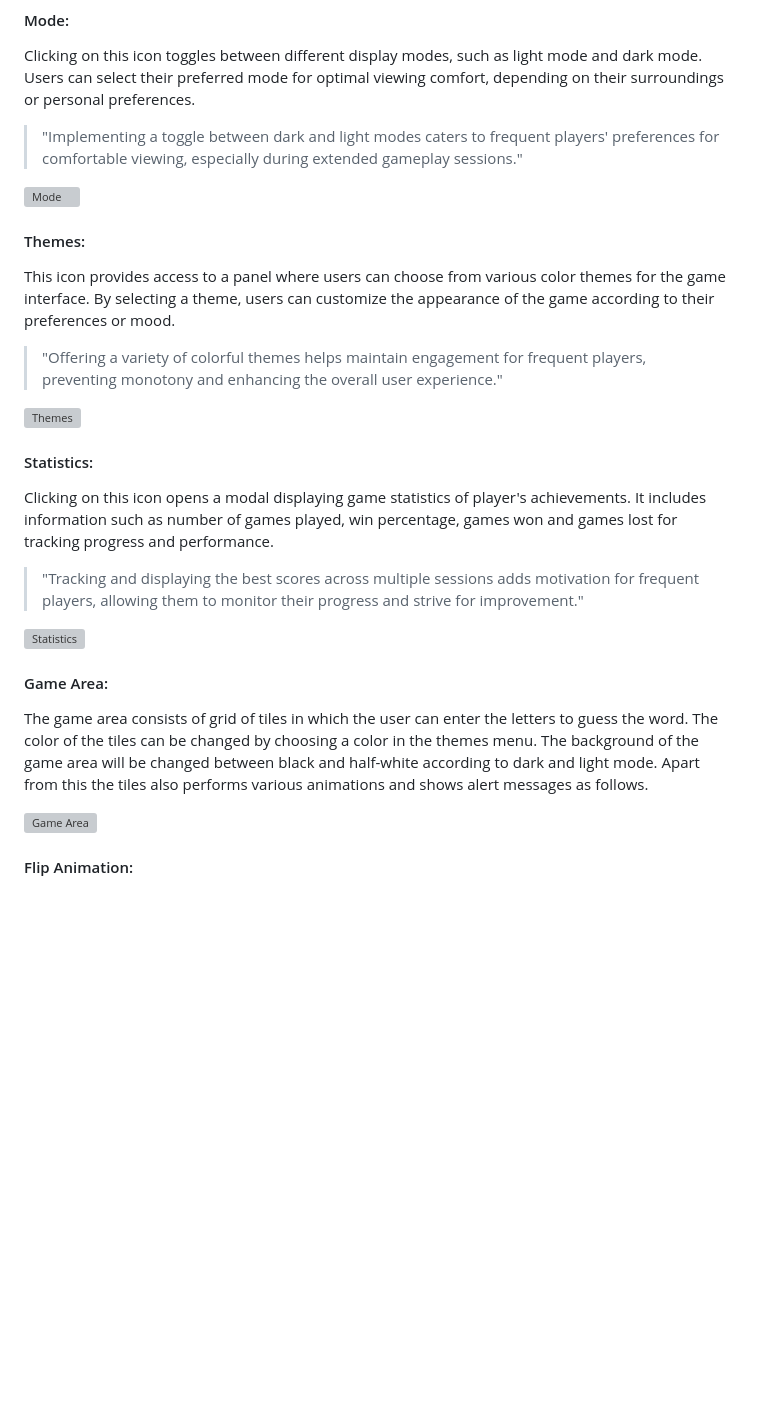
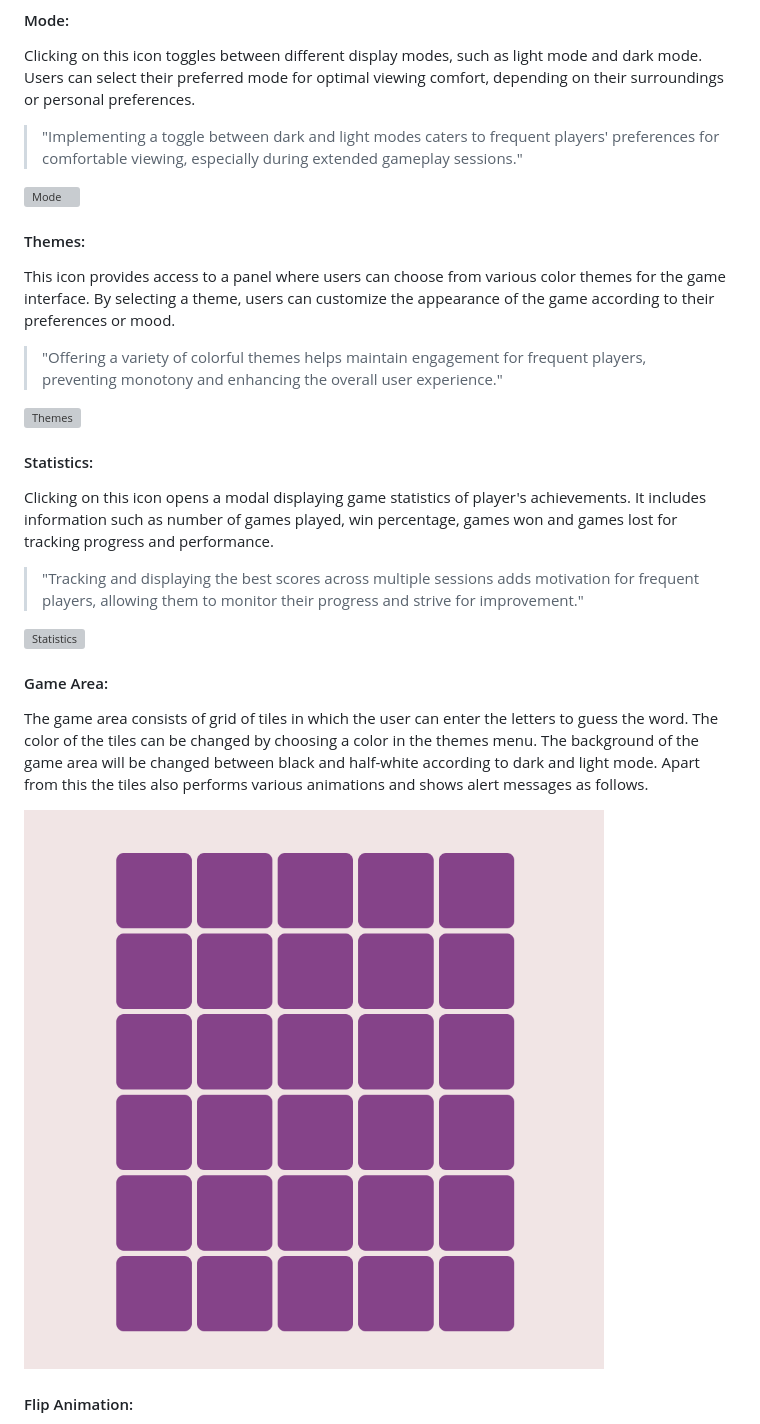
Before and after one commit to Yagavi1994/Wordle, a Markdown page: README.md, the part around the change printed below. GitHub-like rendering; pictures changed too: documentation/game-area.png (added); blank space fills up the shorter version; grey boxes are pictures that could not be loaded.

Commit message:
Add gif's in readme.

```diff
--- a/README.md
+++ b/README.md
@@ -139,7 +139,7 @@ Clicking on this icon opens a modal displaying game statistics of player's achie
 The game area consists of grid of tiles in which the user can enter the letters to guess the word. The color of the tiles can be changed by choosing a color in the themes menu. The background of the game area will be changed between black and half-white according to dark and light mode.
 Apart from this the tiles also performs various animations and shows alert messages as follows.
 
-![Game Area]()
+![Game Area](documentation/game-area.png)
 
 #### Flip Animation:
 When the user enters a valid guess, the tiles in the game area perform a flipping animation to visually indicate the validation of the guess. The game then proceeds to validate the guess against the correct answer. Based on this validation, each tile receives a class that determines its color and visual representation:
```
Also changed, not shown: other parts of README.md (+10 -10 lines), documentation/keyboard.png (added).
